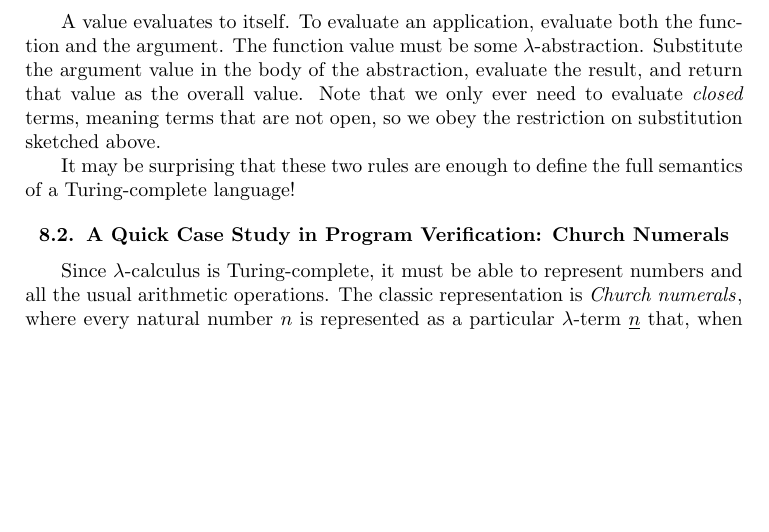
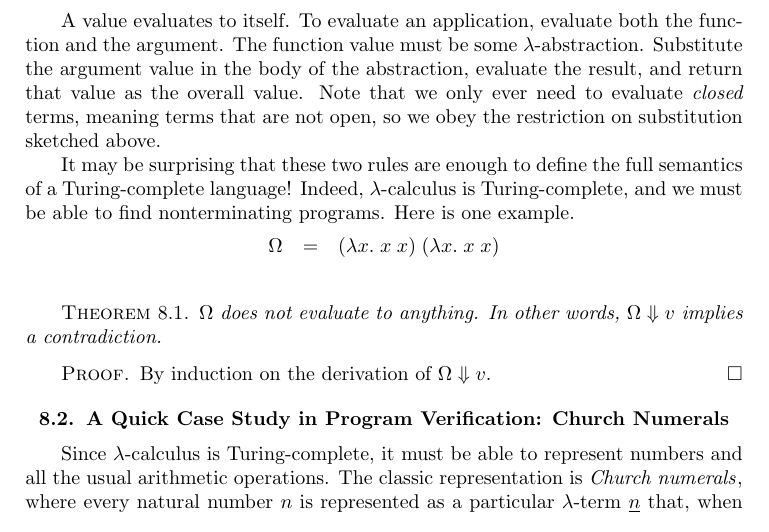
Before and after one commit to achlipala/frap, a LaTeX thesis (frap_book.tex): part of page 52 of 60, cut so that both start at the same text, the shorter picture padded with empty space. Compiled offline with pdfLaTeX.

Commit message:
LambdaCalculus chapter: a nonterminating lambda term

```diff
--- a/frap_book.tex
+++ b/frap_book.tex
@@ -2095,6 +2095,17 @@ Substitute the argument value in the body of the abstraction, evaluate the resul
 Note that we only ever need to evaluate \emph{closed} terms\index{closed terms}, meaning terms that are not open, so we obey the restriction on substitution sketched above.
 
 It may be surprising that these two rules are enough to define the full semantics of a Turing-complete language!
+Indeed, $\lambda$-calculus is Turing-complete, and we must be able to find nonterminating programs.
+Here is one example.
+\begin{eqnarray*}
+  \Omega &=& (\lambda x. \; x \; x) \; (\lambda x. \; x \; x) \\
+\end{eqnarray*}
+\begin{theorem}
+  $\Omega$ does not evaluate to anything.  In other words, $\bigstep{\Omega}{v}$ implies a contradiction.
+\end{theorem}
+\begin{proof}
+  By induction on the derivation of $\bigstep{\Omega}{v}$.
+\end{proof}
 
 
 \section{A Quick Case Study in Program Verification: Church Numerals}
```
Also changed, not shown: 1 other file.
